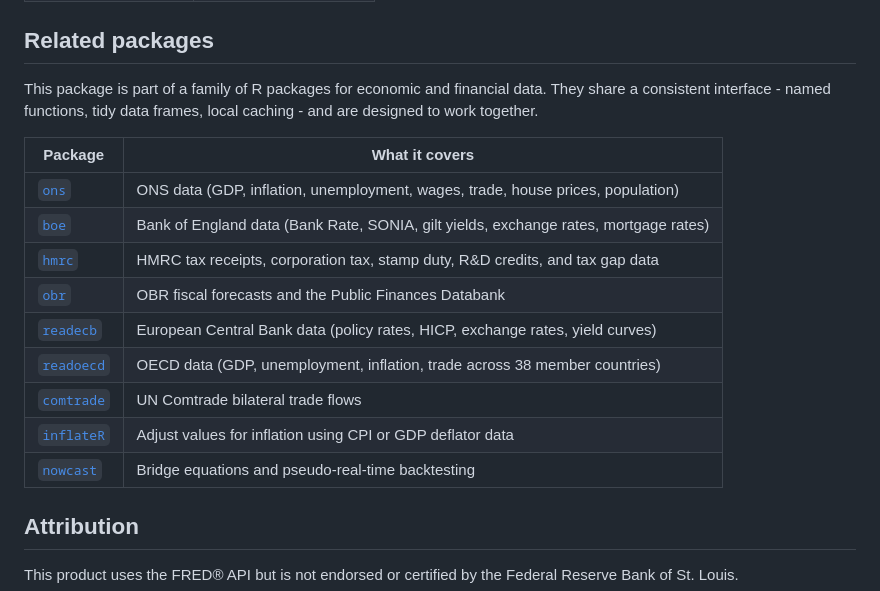
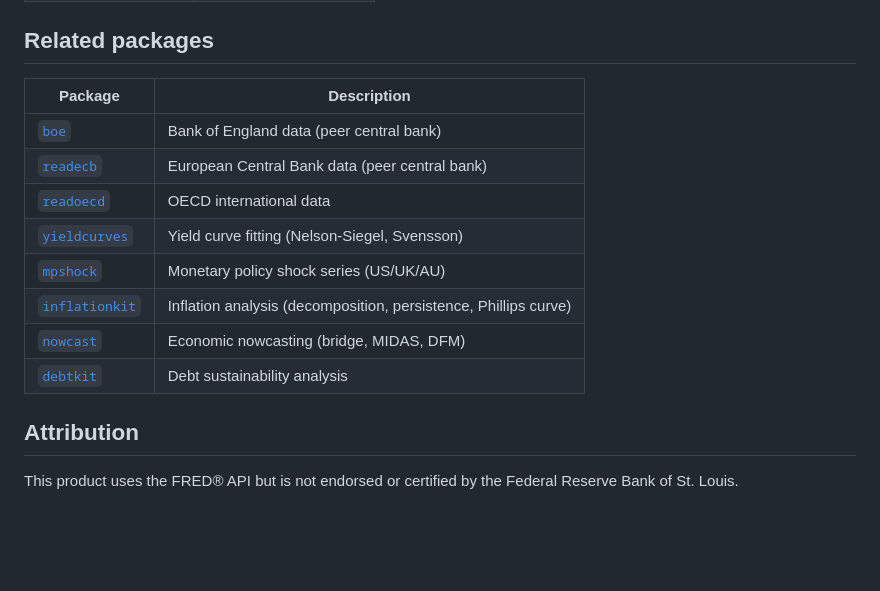
Before and after one commit to charlescoverdale/fred, a Markdown page: README.md, the part around the change. Drawn GitHub-style; blank space fills up the shorter version.

Commit message:
docs(README): refocus Related packages on thematically relevant ones
Replaced full-suite cross-references with a tight per-README table
covering only the packages a user of this one would actually want:
same-domain data sources, immediate analytical companions, and
cross-country counterparts. Drops irrelevant cross-links (e.g.
electoral data from tax/energy READMEs) and adds packages that
were missing from older lists (e.g. mpshock, ivcheck, greenbook,
magentabook, aieconindex).

```diff
--- a/README.md
+++ b/README.md
@@ -471,19 +471,16 @@ fred_vintage_revisions("GDPC1", from = "2018-01-01")
 
 ## Related packages
 
-This package is part of a family of R packages for economic and financial data. They share a consistent interface - named functions, tidy data frames, local caching - and are designed to work together.
-
-| Package | What it covers |
+| Package | Description |
 |---|---|
-| [`ons`](https://github.com/charlescoverdale/ons) | ONS data (GDP, inflation, unemployment, wages, trade, house prices, population) |
-| [`boe`](https://github.com/charlescoverdale/boe) | Bank of England data (Bank Rate, SONIA, gilt yields, exchange rates, mortgage rates) |
-| [`hmrc`](https://github.com/charlescoverdale/hmrc) | HMRC tax receipts, corporation tax, stamp duty, R&D credits, and tax gap data |
-| [`obr`](https://github.com/charlescoverdale/obr) | OBR fiscal forecasts and the Public Finances Databank |
-| [`readecb`](https://github.com/charlescoverdale/readecb) | European Central Bank data (policy rates, HICP, exchange rates, yield curves) |
-| [`readoecd`](https://github.com/charlescoverdale/readoecd) | OECD data (GDP, unemployment, inflation, trade across 38 member countries) |
-| [`comtrade`](https://github.com/charlescoverdale/comtrade) | UN Comtrade bilateral trade flows |
-| [`inflateR`](https://github.com/charlescoverdale/inflateR) | Adjust values for inflation using CPI or GDP deflator data |
-| [`nowcast`](https://github.com/charlescoverdale/nowcast) | Bridge equations and pseudo-real-time backtesting |
+| [`boe`](https://github.com/charlescoverdale/boe) | Bank of England data (peer central bank) |
+| [`readecb`](https://github.com/charlescoverdale/readecb) | European Central Bank data (peer central bank) |
+| [`readoecd`](https://github.com/charlescoverdale/readoecd) | OECD international data |
+| [`yieldcurves`](https://github.com/charlescoverdale/yieldcurves) | Yield curve fitting (Nelson-Siegel, Svensson) |
+| [`mpshock`](https://github.com/charlescoverdale/mpshock) | Monetary policy shock series (US/UK/AU) |
+| [`inflationkit`](https://github.com/charlescoverdale/inflationkit) | Inflation analysis (decomposition, persistence, Phillips curve) |
+| [`nowcast`](https://github.com/charlescoverdale/nowcast) | Economic nowcasting (bridge, MIDAS, DFM) |
+| [`debtkit`](https://github.com/charlescoverdale/debtkit) | Debt sustainability analysis |
 
 ## Attribution
 
```
